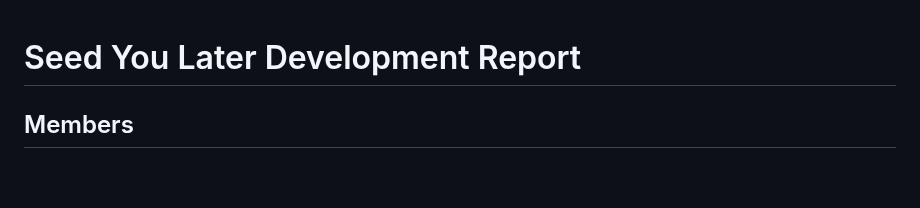
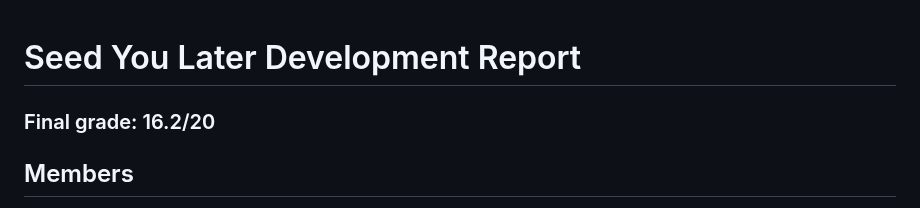
Before and after one commit to beatrizbernardoo/esof-project, a Markdown page: README.md, the part around the change. Rendered like a GitHub page; blank space fills up the shorter version.

Commit message:
Grade README.md

```diff
--- a/README.md
+++ b/README.md
@@ -1,5 +1,7 @@
 
 # Seed You Later Development Report
+
+### Final grade: 16.2/20
 
 ## Members
 
```
